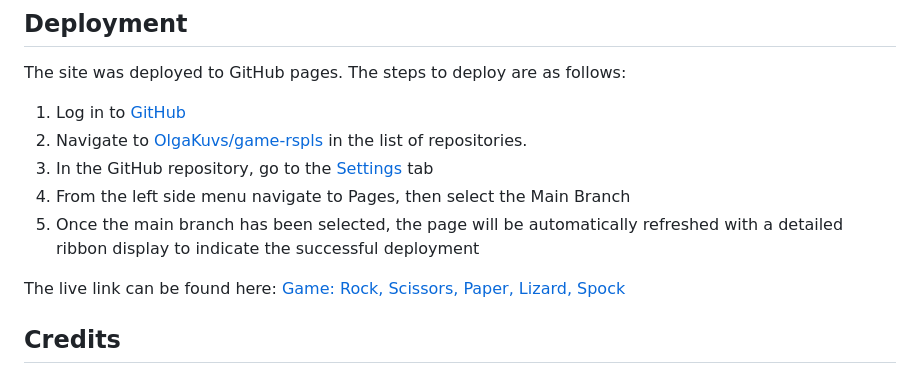
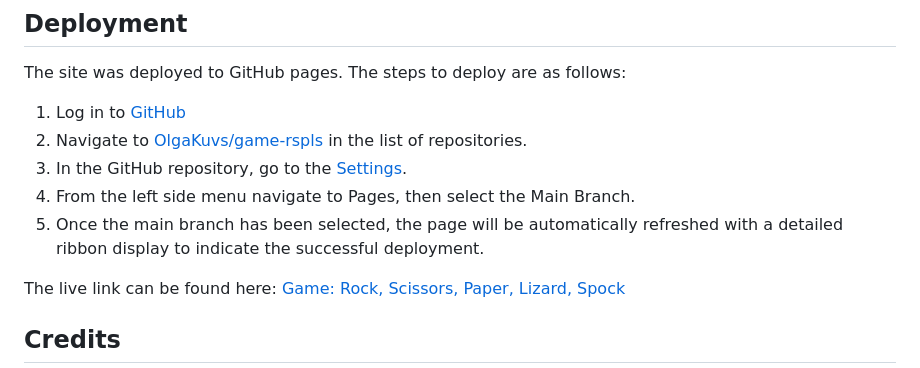
Before and after one commit to OlgaKuvs/game-rspls, a Markdown page: README.md, the part around the change. Rendered like a GitHub page.

Commit message:
Test VS code

```diff
--- a/README.md
+++ b/README.md
@@ -186,9 +186,9 @@ The site was deployed to GitHub pages. The steps to deploy are as follows:
 
 1. Log in to [GitHub](https://github.com/)
 2. Navigate to [OlgaKuvs/game-rspls](https://github.com/OlgaKuvs/game-rspls) in the list of repositories.
-3. In the GitHub repository, go to the [Settings](https://github.com/OlgaKuvs/game-rspls/settings) tab
-4. From the left side menu navigate to Pages, then select the Main Branch
-5. Once the main branch has been selected, the page will be automatically refreshed with a detailed ribbon display to indicate the successful deployment
+3. In the GitHub repository, go to the [Settings](https://github.com/OlgaKuvs/game-rspls/settings).
+4. From the left side menu navigate to Pages, then select the Main Branch.
+5. Once the main branch has been selected, the page will be automatically refreshed with a detailed ribbon display to indicate the successful deployment.
 
 The live link can be found here: [Game: Rock, Scissors, Paper, Lizard, Spock](https://olgakuvs.github.io/game-rspls/index.html)
 
```
